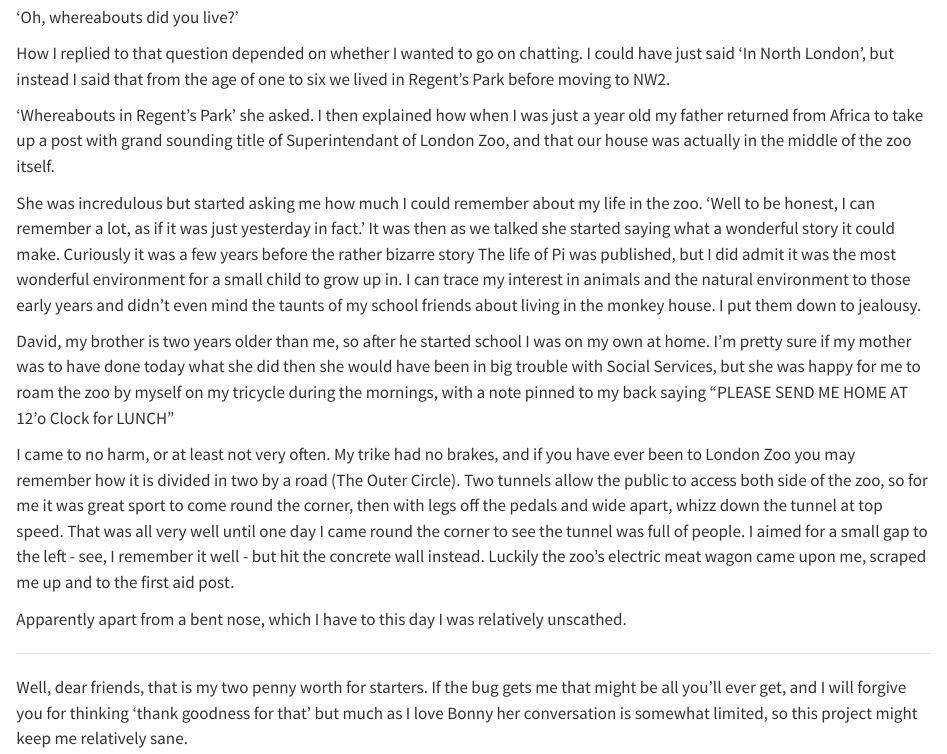
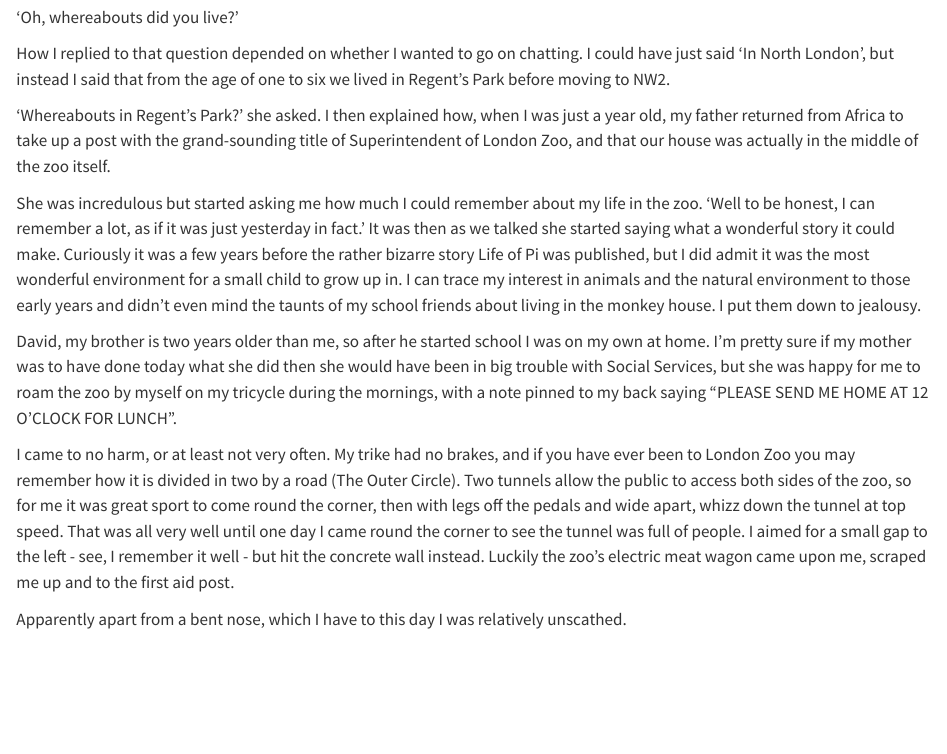
Before and after one commit to biscoffhamster/third-cage-on-the-left, a Quarto document (book/01-preface.qmd): the page in a window 1100 px wide, from 200 px down. Rendered offline with R 4.5, knitr and Pandoc in place of Quarto, with nearby package versions.

Commit message:
Tidy preface chapter wording

```diff
--- a/book/01-preface.qmd
+++ b/book/01-preface.qmd
@@ -14,14 +14,14 @@ How I replied to that question depended on whether I wanted to go on chatting. I
 North London', but instead I said that from the age of one to six we lived in Regent's Park before moving
 to NW2.
 
-'Whereabouts in Regent's Park' she asked. I then explained how when I was just a year old my father
-returned from Africa to take up a post with grand sounding title of Superintendant of London Zoo, and
+'Whereabouts in Regent's Park?' she asked. I then explained how, when I was just a year old, my father
+returned from Africa to take up a post with the grand-sounding title of Superintendent of London Zoo, and
 that our house was actually in the middle of the zoo itself.
 
 She was incredulous but started asking me how much I could remember about my life in the zoo. 'Well
 to be honest, I can remember a lot, as if it was just yesterday in fact.' It was then as we talked she started
 saying what a wonderful story it could make. Curiously it was a few years before the rather bizarre story
-The life of Pi was published, but I did admit it was the most wonderful environment for a small child to
+Life of Pi was published, but I did admit it was the most wonderful environment for a small child to
 grow up in. I can trace my interest in animals and the natural environment to those early years and didn't
 even mind the taunts of my school friends about living in the monkey house. I put them down to
 jealousy.
@@ -29,20 +29,14 @@ jealousy.
 David, my brother is two years older than me, so after he started school I was on my own at home. I'm
 pretty sure if my mother was to have done today what she did then she would have been in big trouble
 with Social Services, but she was happy for me to roam the zoo by myself on my tricycle during the
-mornings, with a note pinned to my back saying "PLEASE SEND ME HOME AT 12'o Clock for LUNCH"
+mornings, with a note pinned to my back saying "PLEASE SEND ME HOME AT 12 O'CLOCK FOR LUNCH".
 
 I came to no harm, or at least not very often. My trike had no brakes, and if you have ever been to
 London Zoo you may remember how it is divided in two by a road (The Outer Circle). Two tunnels allow
-the public to access both side of the zoo, so for me it was great sport to come round the corner, then
+the public to access both sides of the zoo, so for me it was great sport to come round the corner, then
 with legs off the pedals and wide apart, whizz down the tunnel at top speed. That was all very well until
 one day I came round the corner to see the tunnel was full of people. I aimed for a small gap to the left -
 see, I remember it well - but hit the concrete wall instead. Luckily the zoo's electric meat wagon came
 upon me, scraped me up and to the first aid post.
 
 Apparently apart from a bent nose, which I have to this day I was relatively unscathed.
-
-* * *
-
-Well, dear friends, that is my two penny worth for starters. If the bug gets me that might be all you'll ever
-get, and I will forgive you for thinking 'thank goodness for that' but much as I love Bonny her
-conversation is somewhat limited, so this project might keep me relatively sane.
```
